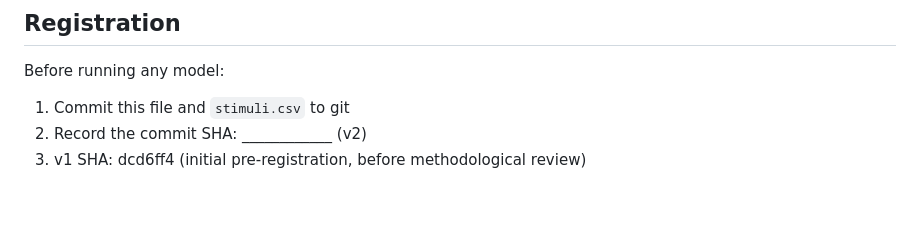
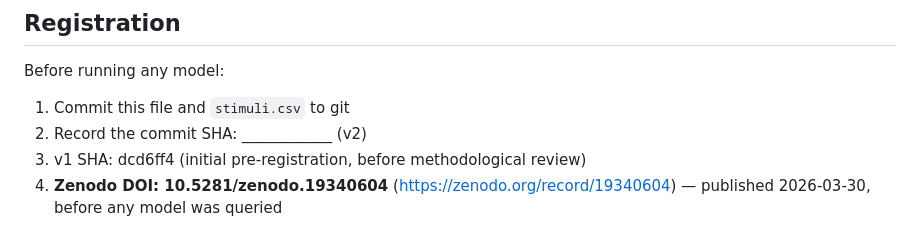
Before and after one commit to BrettRey/countability-hpc, a Markdown page: llm-probe/prereg.md, the part around the change. Rendered like a GitHub page; blank space fills up the shorter version.

Commit message:
prereg: Zenodo DOI 10.5281/zenodo.19340604
Pre-registration published and frozen at Zenodo before any
model was queried. DOI: 10.5281/zenodo.19340604

Co-Authored-By: Claude Opus 4.6 (1M context) <noreply@anthropic.com>

```diff
--- a/llm-probe/prereg.md
+++ b/llm-probe/prereg.md
@@ -262,3 +262,4 @@ Before running any model:
 1. Commit this file and `stimuli.csv` to git
 2. Record the commit SHA: ____________ (v2)
 3. v1 SHA: dcd6ff4 (initial pre-registration, before methodological review)
+4. **Zenodo DOI: 10.5281/zenodo.19340604** (https://zenodo.org/record/19340604) — published 2026-03-30, before any model was queried
```
